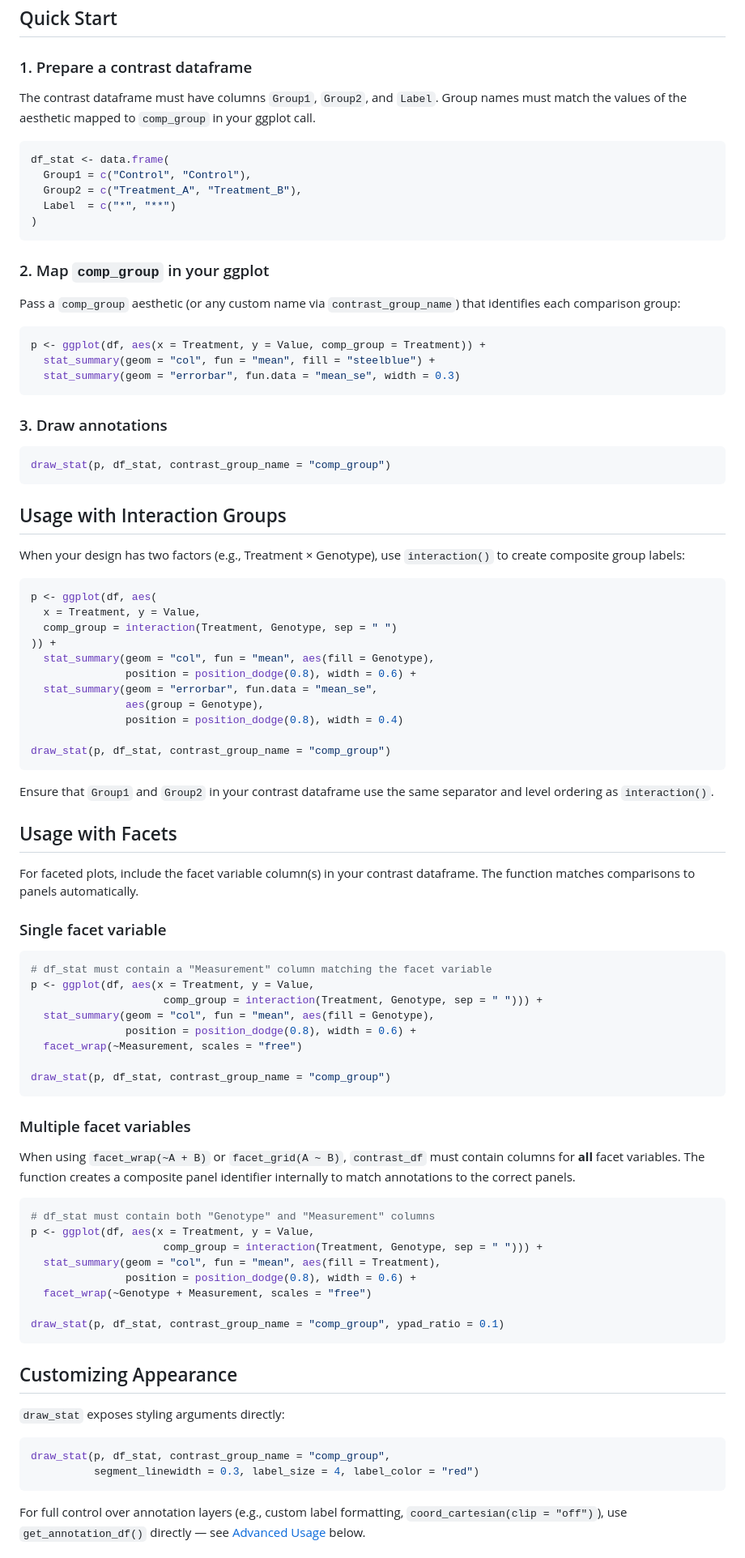
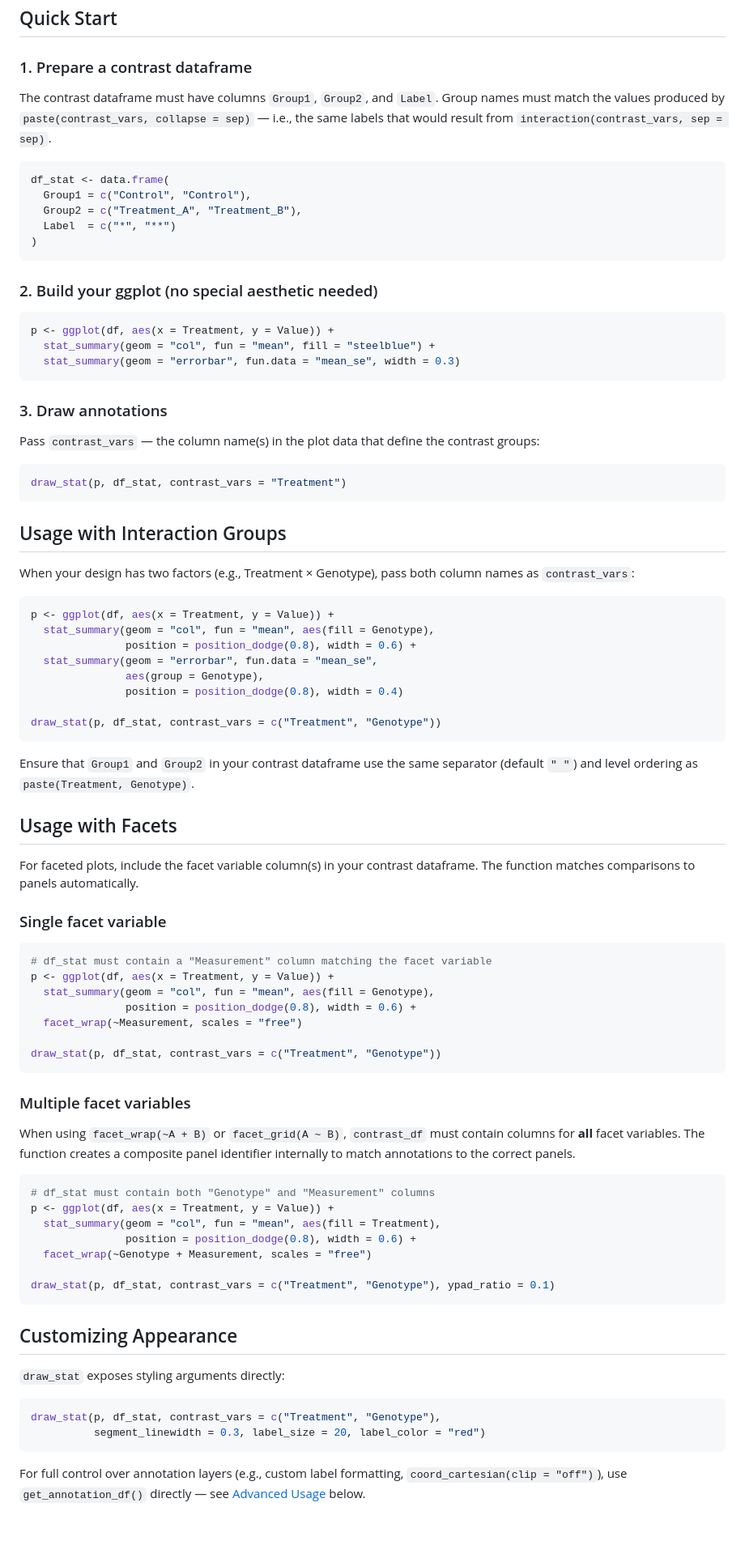
Before and after one commit to yuans-cellbio/ggdraw_stat, a Markdown page: README.md, the part around one of its changes. Shown at 81% size. Rendered like a GitHub page; blank space fills up the shorter version.

````diff
--- a/README.md
+++ b/README.md
@@ -35,7 +36,7 @@ Check ggplot_draw_statistics_testing.Rmd or the rendered ggplot_draw_statistics_
 
 ### 1. Prepare a contrast dataframe
 
-The contrast dataframe must have columns `Group1`, `Group2`, and `Label`. Group names must match the values of the aesthetic mapped to `comp_group` in your ggplot call.
+The contrast dataframe must have columns `Group1`, `Group2`, and `Label`. Group names must match the values produced by `paste(contrast_vars, collapse = sep)` — i.e., the same labels that would result from `interaction(contrast_vars, sep = sep)`.
 
 ```r
 df_stat <- data.frame(
@@ -45,41 +46,38 @@ df_stat <- data.frame(
 )
 ```
 
-### 2. Map `comp_group` in your ggplot
-
-Pass a `comp_group` aesthetic (or any custom name via `contrast_group_name`) that identifies each comparison group:
+### 2. Build your ggplot (no special aesthetic needed)
 
 ```r
-p <- ggplot(df, aes(x = Treatment, y = Value, comp_group = Treatment)) +
+p <- ggplot(df, aes(x = Treatment, y = Value)) +
   stat_summary(geom = "col", fun = "mean", fill = "steelblue") +
   stat_summary(geom = "errorbar", fun.data = "mean_se", width = 0.3)
 ```
 
 ### 3. Draw annotations
 
+Pass `contrast_vars` — the column name(s) in the plot data that define the contrast groups:
+
 ```r
-draw_stat(p, df_stat, contrast_group_name = "comp_group")
+draw_stat(p, df_stat, contrast_vars = "Treatment")
 ```
 
 ## Usage with Interaction Groups
 
-When your design has two factors (e.g., Treatment × Genotype), use `interaction()` to create composite group labels:
+When your design has two factors (e.g., Treatment × Genotype), pass both column names as `contrast_vars`:
 
 ```r
-p <- ggplot(df, aes(
-  x = Treatment, y = Value,
-  comp_group = interaction(Treatment, Genotype, sep = " ")
-)) +
+p <- ggplot(df, aes(x = Treatment, y = Value)) +
   stat_summary(geom = "col", fun = "mean", aes(fill = Genotype),
                position = position_dodge(0.8), width = 0.6) +
   stat_summary(geom = "errorbar", fun.data = "mean_se",
                aes(group = Genotype),
                position = position_dodge(0.8), width = 0.4)
 
-draw_stat(p, df_stat, contrast_group_name = "comp_group")
+draw_stat(p, df_stat, contrast_vars = c("Treatment", "Genotype"))
 ```
 
-Ensure that `Group1` and `Group2` in your contrast dataframe use the same separator and level ordering as `interaction()`.
+Ensure that `Group1` and `Group2` in your contrast dataframe use the same separator (default `" "`) and level ordering as `paste(Treatment, Genotype)`.
 
 ## Usage with Facets
 
@@ -89,13 +87,12 @@ For faceted plots, include the facet variable column(s) in your contrast datafra
 
 ```r
 # df_stat must contain a "Measurement" column matching the facet variable
-p <- ggplot(df, aes(x = Treatment, y = Value,
-                     comp_group = interaction(Treatment, Genotype, sep = " "))) +
+p <- ggplot(df, aes(x = Treatment, y = Value)) +
   stat_summary(geom = "col", fun = "mean", aes(fill = Genotype),
                position = position_dodge(0.8), width = 0.6) +
   facet_wrap(~Measurement, scales = "free")
 
-draw_stat(p, df_stat, contrast_group_name = "comp_group")
+draw_stat(p, df_stat, contrast_vars = c("Treatment", "Genotype"))
 ```
 
 ### Multiple facet variables
@@ -104,13 +101,12 @@ When using `facet_wrap(~A + B)` or `facet_grid(A ~ B)`, `contrast_df` must conta
 
 ```r
 # df_stat must contain both "Genotype" and "Measurement" columns
-p <- ggplot(df, aes(x = Treatment, y = Value,
-                     comp_group = interaction(Treatment, Genotype, sep = " "))) +
+p <- ggplot(df, aes(x = Treatment, y = Value)) +
   stat_summary(geom = "col", fun = "mean", aes(fill = Treatment),
                position = position_dodge(0.8), width = 0.6) +
   facet_wrap(~Genotype + Measurement, scales = "free")
 
-draw_stat(p, df_stat, contrast_group_name = "comp_group", ypad_ratio = 0.1)
+draw_stat(p, df_stat, contrast_vars = c("Treatment", "Genotype"), ypad_ratio = 0.1)
 ```
 
 ## Customizing Appearance
@@ -118,8 +114,8 @@ draw_stat(p, df_stat, contrast_group_name = "comp_group", ypad_ratio = 0.1)
 `draw_stat` exposes styling arguments directly:
 
 ```r
-draw_stat(p, df_stat, contrast_group_name = "comp_group",
-          segment_linewidth = 0.3, label_size = 4, label_color = "red")
+draw_stat(p, df_stat, contrast_vars = c("Treatment", "Genotype"),
+          segment_linewidth = 0.3, label_size = 20, label_color = "red")
 ```
 
 For full control over annotation layers (e.g., custom label formatting, `coord_cartesian(clip = "off")`), use `get_annotation_df()` directly — see [Advanced Usage](#advanced-usage) below.
````
Also changed, not shown: other parts of README.md (+11 -9 lines).
